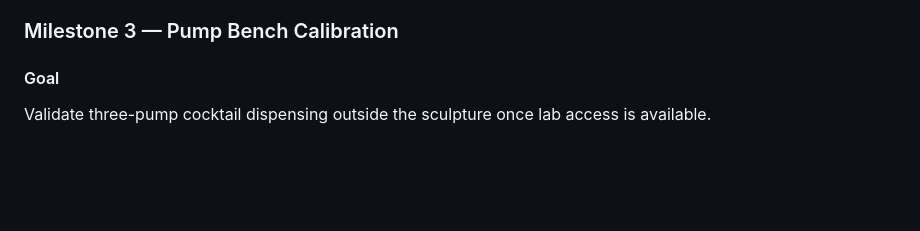
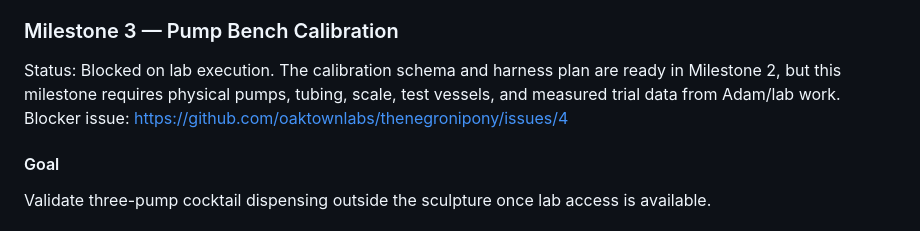
Before and after one commit to oaktownlabs/thenegronipony, a Markdown page: docs/project-plan.md, the part around the change. Rendered like a GitHub page; blank space fills up the shorter version.

Commit message:
Mark pump bench calibration blocked

```diff
--- a/docs/project-plan.md
+++ b/docs/project-plan.md
@@ -750,6 +750,11 @@ lab.
 
 ### Milestone 3 — Pump Bench Calibration
 
+Status: Blocked on lab execution. The calibration schema and harness plan are
+ready in Milestone 2, but this milestone requires physical pumps, tubing, scale,
+test vessels, and measured trial data from Adam/lab work. Blocker issue:
+https://github.com/oaktownlabs/thenegronipony/issues/4
+
 #### Goal
 
 Validate three-pump cocktail dispensing outside the sculpture once lab access is
```
